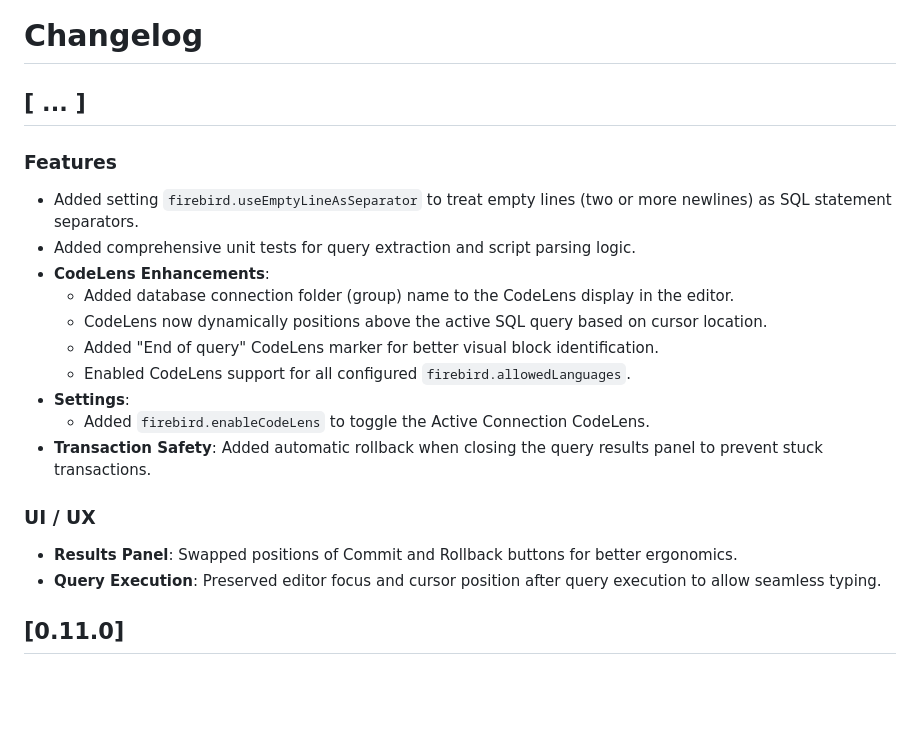
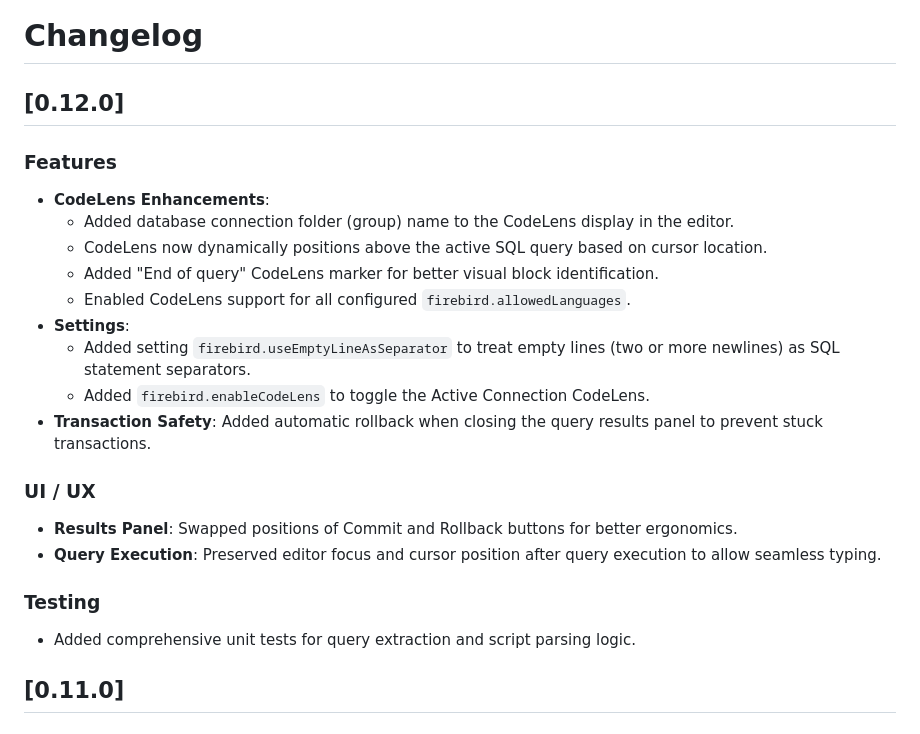
Before and after one commit to wdtbrchan/firebird-vscode, a Markdown page: CHANGELOG.md, the part around the change. Drawn GitHub-style; blank space fills up the shorter version.

Commit message:
update changelog for 0.12.0

```diff
--- a/CHANGELOG.md
+++ b/CHANGELOG.md
@@ -1,20 +1,21 @@
 # Changelog
 
-## [ ... ]
+## [0.12.0]
 ### Features
-  - Added setting `firebird.useEmptyLineAsSeparator` to treat empty lines (two or more newlines) as SQL statement separators.
-  - Added comprehensive unit tests for query extraction and script parsing logic.
 - **CodeLens Enhancements**:
   - Added database connection folder (group) name to the CodeLens display in the editor.
   - CodeLens now dynamically positions above the active SQL query based on cursor location.
   - Added "End of query" CodeLens marker for better visual block identification.
   - Enabled CodeLens support for all configured `firebird.allowedLanguages`.
 - **Settings**:
+  - Added setting `firebird.useEmptyLineAsSeparator` to treat empty lines (two or more newlines) as SQL statement separators.
   - Added `firebird.enableCodeLens` to toggle the Active Connection CodeLens.
 - **Transaction Safety**: Added automatic rollback when closing the query results panel to prevent stuck transactions.
 ### UI / UX
 - **Results Panel**: Swapped positions of Commit and Rollback buttons for better ergonomics.
 - **Query Execution**: Preserved editor focus and cursor position after query execution to allow seamless typing.
+### Testing
+- Added comprehensive unit tests for query extraction and script parsing logic.
 
 
 ## [0.11.0]
```
